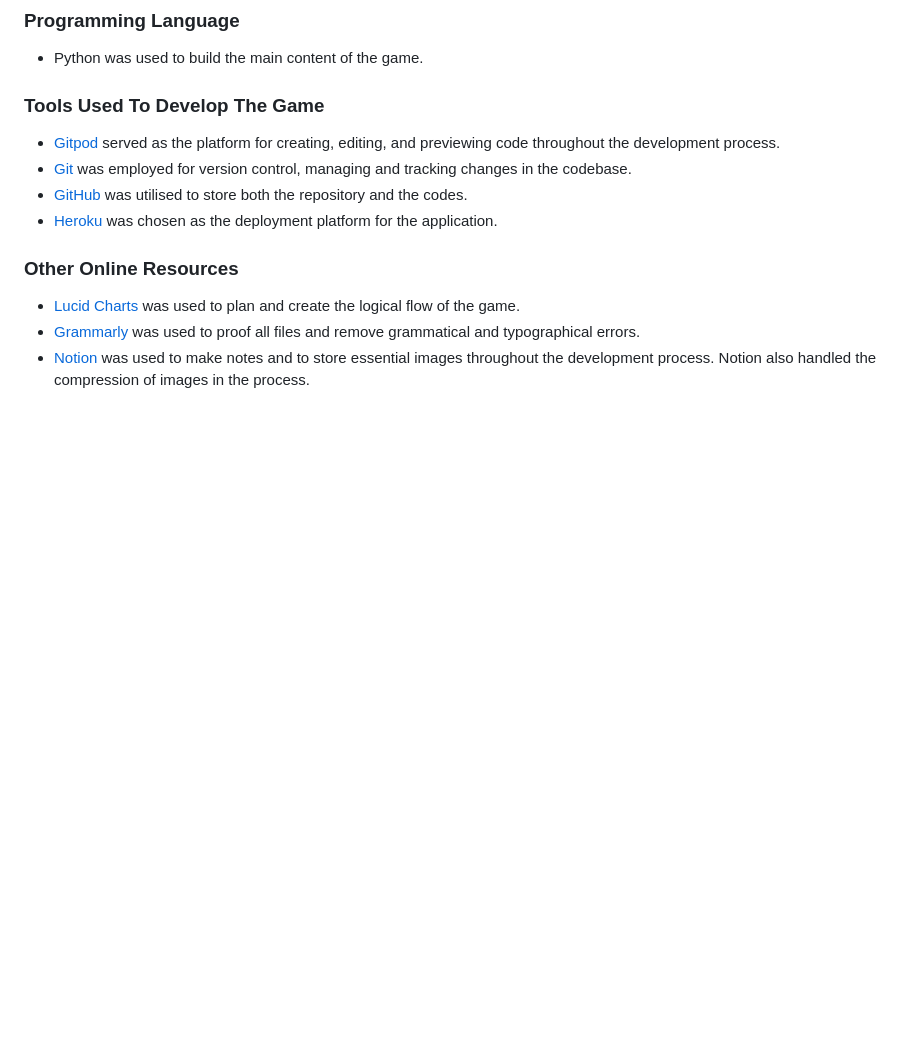
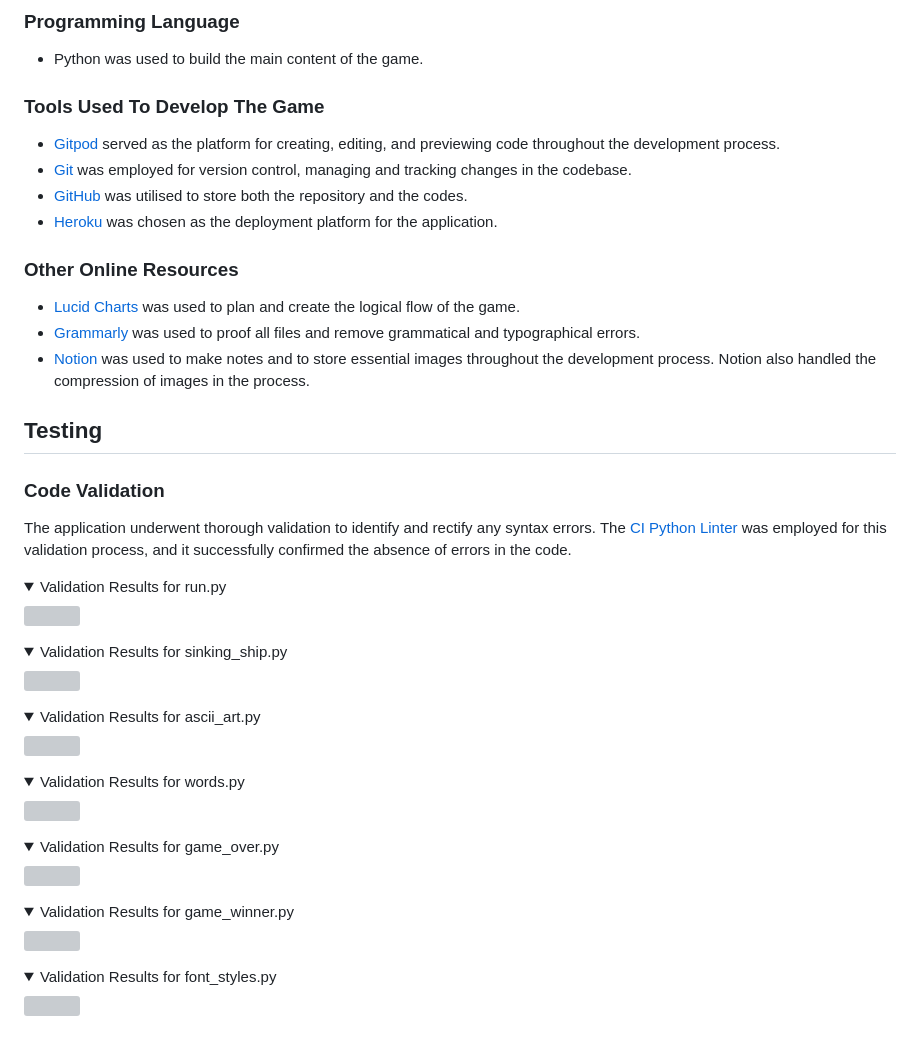
Before and after one commit to HCaldwell95/watery-wordplay-wreck-submit, a Markdown page: README.md, the part around the change. Drawn GitHub-style; folded sections open; blank space fills up the shorter version; grey boxes are pictures that could not be loaded.

Commit message:
Add code validation testing content and supporting images to README.md

```diff
--- a/README.md
+++ b/README.md
@@ -143,3 +143,44 @@ The game currently lacks personalisation and ownership. I aim to implement a fea
   - <a href="https://lucid.app" target="_blank">Lucid Charts</a> was used to plan and create the logical flow of the game.
   - <a href="https://app.grammarly.com/" target="_blank">Grammarly</a> was used to proof all files and remove grammatical and typographical errors.
   - <a href="https://www.notion.so/" target="_blank">Notion</a> was used to make notes and to store essential images throughout the development process. Notion also handled the compression of images in the process.
+
+  ## Testing
+
+### Code Validation
+
+The application underwent thorough validation to identify and rectify any syntax errors. The <a href="https://pep8ci.herokuapp.com/">CI Python Linter</a> was employed for this validation process, and it successfully confirmed the absence of errors in the code.
+
+<details>
+  <summary>Validation Results for run.py</summary>
+  <img src="./docs/python-linter-run.png" width="700">
+</details>
+
+<details>
+  <summary>Validation Results for sinking_ship.py</summary>
+  <img src="./docs/python-linter-sinking-ship.png" width="700">
+</details>
+
+<details>
+  <summary>Validation Results for ascii_art.py</summary>
+  <img src="./docs/python-linter-ascii-art.png" width="700">
+</details>
+
+<details>
+  <summary>Validation Results for words.py</summary>
+  <img src="./docs/python-linter-words.png" width="700">
+</details>
+
+<details>
+  <summary>Validation Results for game_over.py</summary>
+  <img src="./docs/python-linter-game-over.png" width="700">
+</details>
+
+<details>
+  <summary>Validation Results for game_winner.py</summary>
+  <img src="./docs/python-linter-game-winner.png" width="700">
+</details>
+
+<details>
+  <summary>Validation Results for font_styles.py</summary>
+  <img src="./docs/python-linter-font-styles.png" width="700">
+</details>
```
